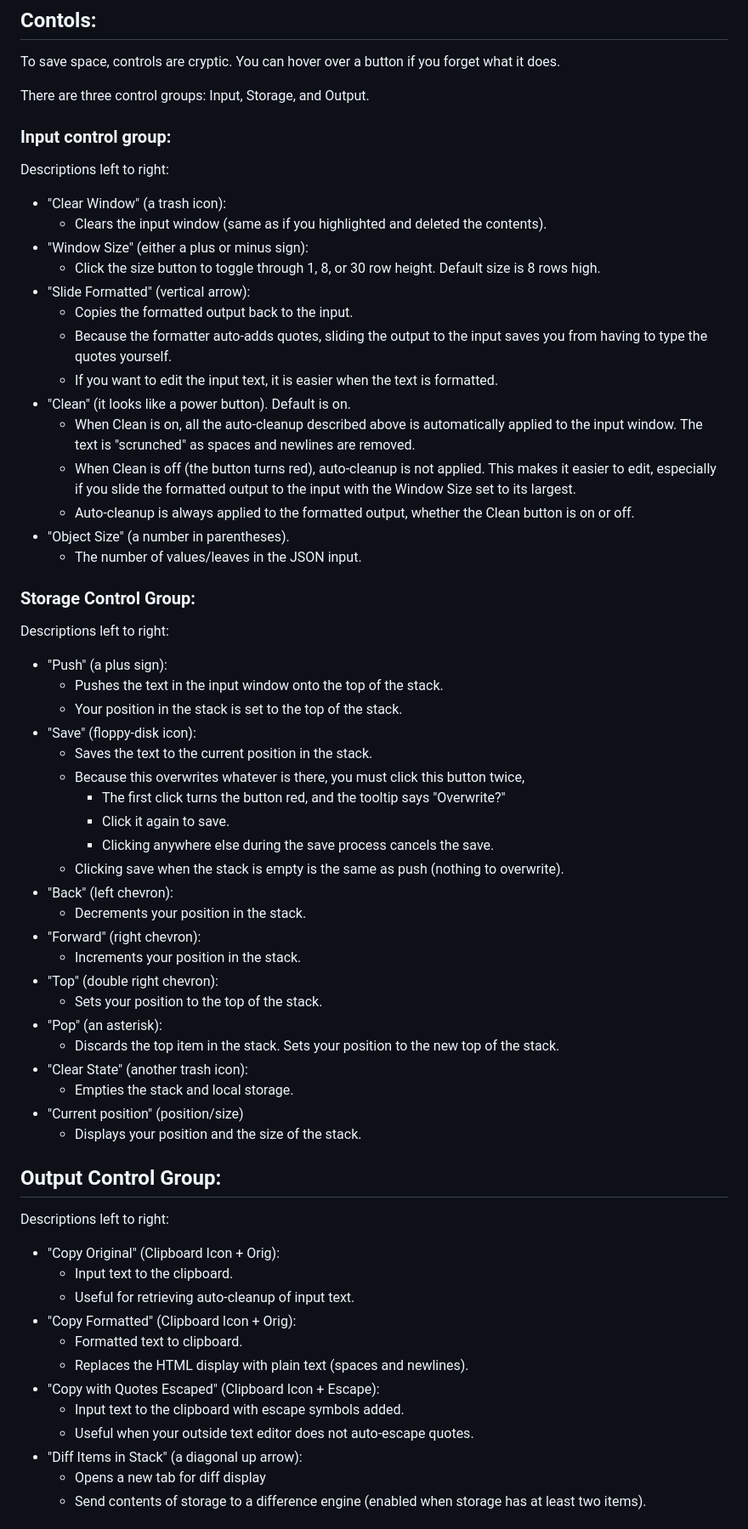
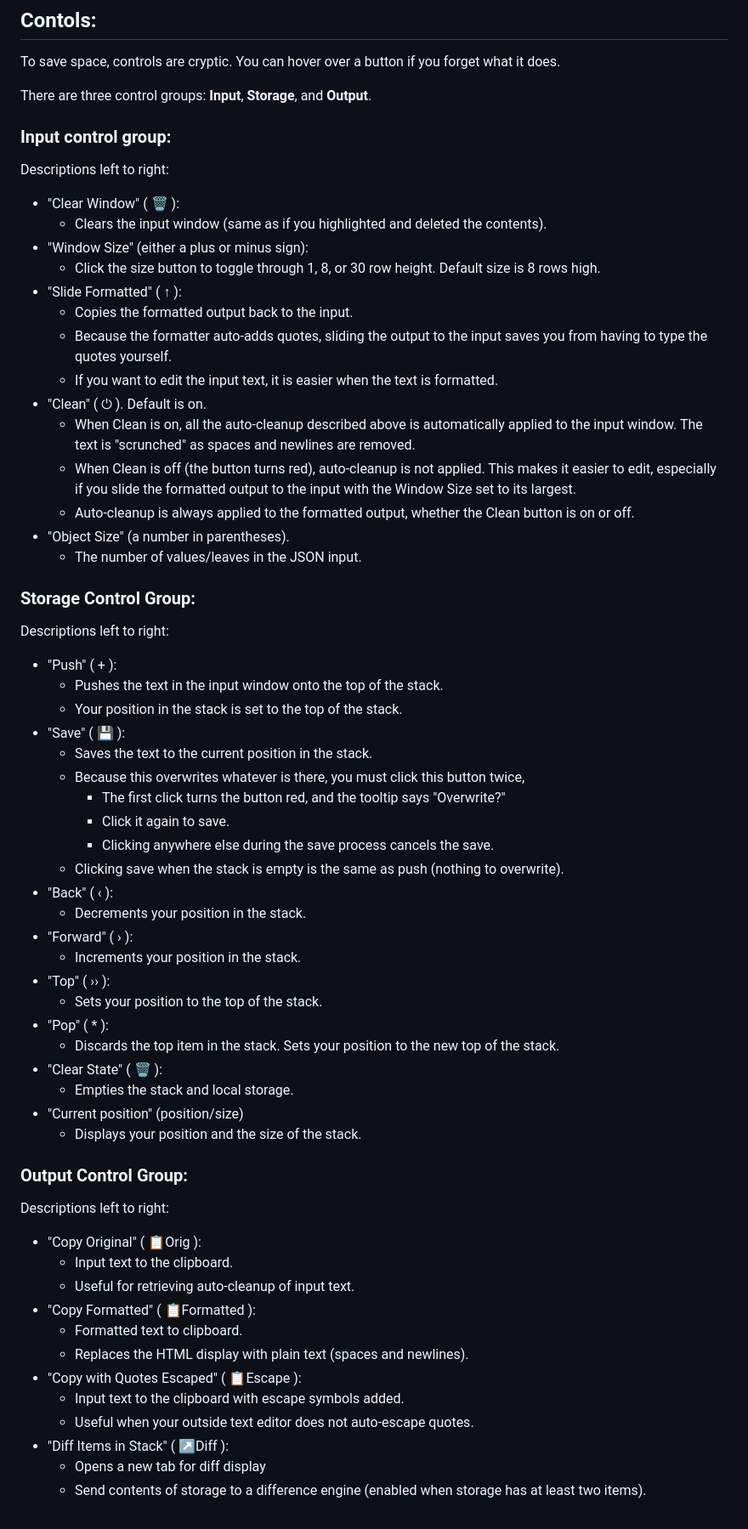
Before and after one commit to sugarvillela/JSONFormatter2, a Markdown page: README.md, the part around the change printed below. Shown: that part at 85% size. GitHub-like rendering.

```diff
--- a/README.md
+++ b/README.md
@@ -65,19 +65,19 @@ Paste or type JSON in the input window and view the formatted JSON in the output
 ## Contols:
 To save space, controls are cryptic. You can hover over a button if you forget what it does.
 
-There are three control groups: Input, Storage, and Output.
+There are three control groups: __Input__, __Storage__, and __Output__.
 
 ### Input control group:
 Descriptions left to right:
-* "Clear Window" (a trash icon):
+* "Clear Window" ( &#128465; ):
   * Clears the input window (same as if you highlighted and deleted the contents).
 * "Window Size" (either a plus or minus sign):
   * Click the size button to toggle through 1, 8, or 30 row height. Default size is 8 rows high.
-* "Slide Formatted" (vertical arrow):
+* "Slide Formatted" ( &uarr; ):
   * Copies the formatted output back to the input.
   * Because the formatter auto-adds quotes, sliding the output to the input saves you from having to type the quotes yourself.
   * If you want to edit the input text, it is easier when the text is formatted.
-* "Clean" (it looks like a power button).  Default is on.
+* "Clean" ( &#x23fb; ).  Default is on.
   * When Clean is on, all the auto-cleanup described above is automatically applied to the input window. The text is "scrunched" as spaces and newlines are removed.
   * When Clean is off (the button turns red), auto-cleanup is not applied. This makes it easier to edit, especially if you slide the formatted output to the input with the Window Size set to its largest.
   * Auto-cleanup is always applied to the formatted output, whether the Clean button is on or off.
@@ -86,41 +86,41 @@ Descriptions left to right:
 
 ### Storage Control Group:
 Descriptions left to right:
-* "Push" (a plus sign):
+* "Push" ( + ):
   * Pushes the text in the input window onto the top of the stack.
   * Your position in the stack is set to the top of the stack.
-* "Save" (floppy-disk icon):
+* "Save" ( &#128190; ):
   * Saves the text to the current position in the stack.
   * Because this overwrites whatever is there, you must click this button twice,
     * The first click turns the button red, and the tooltip says "Overwrite?"
     * Click it again to save.
     * Clicking anywhere else during the save process cancels the save.
   * Clicking save when the stack is empty is the same as push (nothing to overwrite).
-* "Back" (left chevron):
+* "Back" ( &lsaquo; ):
   * Decrements your position in the stack.
-* "Forward" (right chevron):
+* "Forward" ( &rsaquo; ):
   * Increments your position in the stack.
-* "Top" (double right chevron):
+* "Top" ( &rsaquo;&rsaquo; ):
   * Sets your position to the top of the stack.
-* "Pop" (an asterisk):
+* "Pop" ( * ):
   * Discards the top item in the stack. Sets your position to the new top of the stack.
-* "Clear State" (another trash icon):
+* "Clear State" ( &#128465; ):
   * Empties the stack and local storage.
 * "Current position" (position/size)
   * Displays your position and the size of the stack.
 
-## Output Control Group:
+### Output Control Group:
 Descriptions left to right:
-* "Copy Original" (Clipboard Icon + Orig):
+* "Copy Original" ( &#128203;Orig ):
   * Input text to the clipboard.
   * Useful for retrieving auto-cleanup of input text.
-* "Copy Formatted" (Clipboard Icon + Orig):
+* "Copy Formatted" ( &#128203;Formatted ):
   * Formatted text to clipboard.
   * Replaces the HTML display with plain text (spaces and newlines).
-* "Copy with Quotes Escaped" (Clipboard Icon + Escape):
+* "Copy with Quotes Escaped" ( &#128203;Escape ):
   * Input text to the clipboard with escape symbols added.
   * Useful when your outside text editor does not auto-escape quotes.
-* "Diff Items in Stack" (a diagonal up arrow):
+* "Diff Items in Stack" ( &nearr;Diff ):
   * Opens a new tab for diff display
   * Send contents of storage to a difference engine (enabled when storage has at least two items).
 
```
Also changed, not shown: other parts of README.md (+71 -2 lines).
